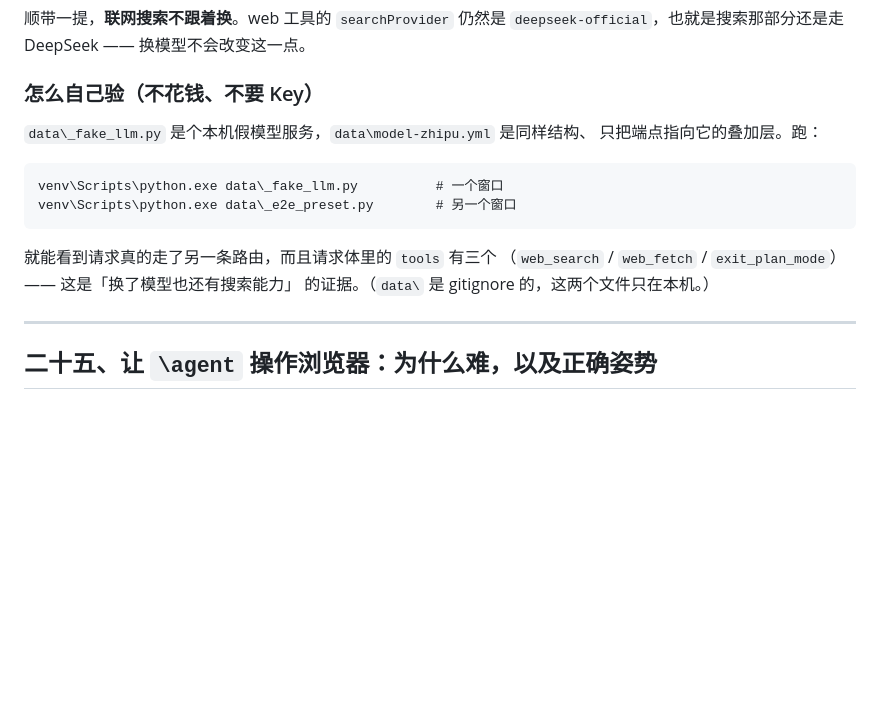
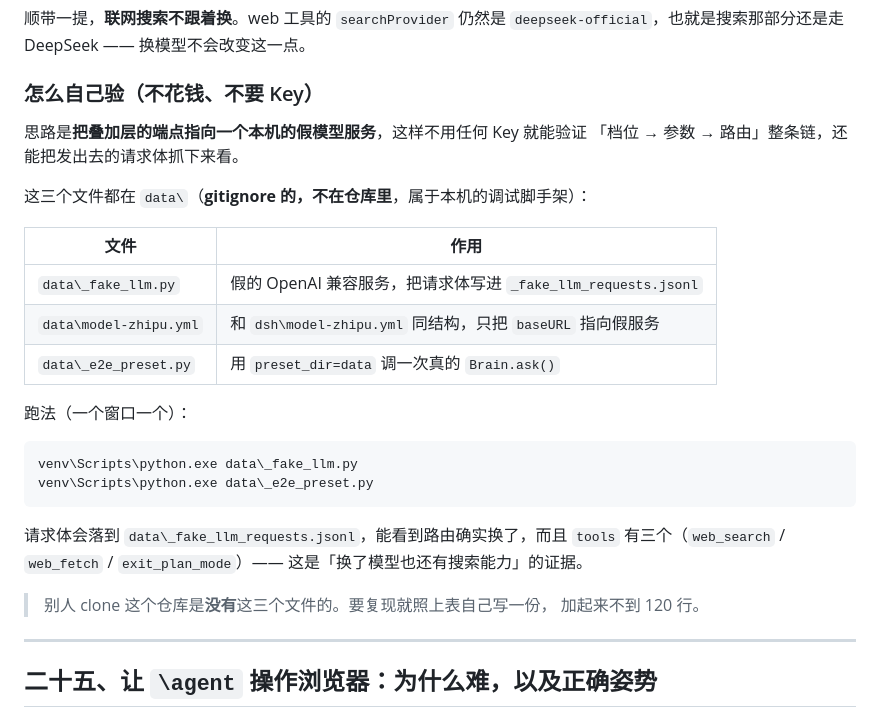
Before and after one commit to yjbwtf/wechat-addon, a Markdown page: README.md, the part around the change. GitHub-like rendering; blank space fills up the shorter version.

Commit message:
docs: 把「怎么自己验」说准 —— 那三个脚本是本地脚手架，不在仓库里

```diff
--- a/README.md
+++ b/README.md
@@ -1439,15 +1439,28 @@ profile 是那时候重新组合的。机器人每分钟检查一次 `config.yam
 
 ### 怎么自己验（不花钱、不要 Key）
 
-`data\_fake_llm.py` 是个本机假模型服务，`data\model-zhipu.yml` 是同样结构、
-只把端点指向它的叠加层。跑：
-
-    venv\Scripts\python.exe data\_fake_llm.py          # 一个窗口
-    venv\Scripts\python.exe data\_e2e_preset.py        # 另一个窗口
-
-就能看到请求真的走了另一条路由，而且请求体里的 `tools` 有三个
-（`web_search` / `web_fetch` / `exit_plan_mode`）—— 这是「换了模型也还有搜索能力」
-的证据。（`data\` 是 gitignore 的，这两个文件只在本机。）
+思路是**把叠加层的端点指向一个本机的假模型服务**，这样不用任何 Key 就能验证
+「档位 → 参数 → 路由」整条链，还能把发出去的请求体抓下来看。
+
+这三个文件都在 `data\`（**gitignore 的，不在仓库里**，属于本机的调试脚手架）：
+
+| 文件 | 作用 |
+|---|---|
+| `data\_fake_llm.py` | 假的 OpenAI 兼容服务，把请求体写进 `_fake_llm_requests.jsonl` |
+| `data\model-zhipu.yml` | 和 `dsh\model-zhipu.yml` 同结构，只把 `baseURL` 指向假服务 |
+| `data\_e2e_preset.py` | 用 `preset_dir=data` 调一次真的 `Brain.ask()` |
+
+跑法（一个窗口一个）：
+
+    venv\Scripts\python.exe data\_fake_llm.py
+    venv\Scripts\python.exe data\_e2e_preset.py
+
+请求体会落到 `data\_fake_llm_requests.jsonl`，能看到路由确实换了，而且
+`tools` 有三个（`web_search` / `web_fetch` / `exit_plan_mode`）——
+这是「换了模型也还有搜索能力」的证据。
+
+> 别人 clone 这个仓库是**没有**这三个文件的。要复现就照上表自己写一份，
+> 加起来不到 120 行。
 
 ---
 
```
